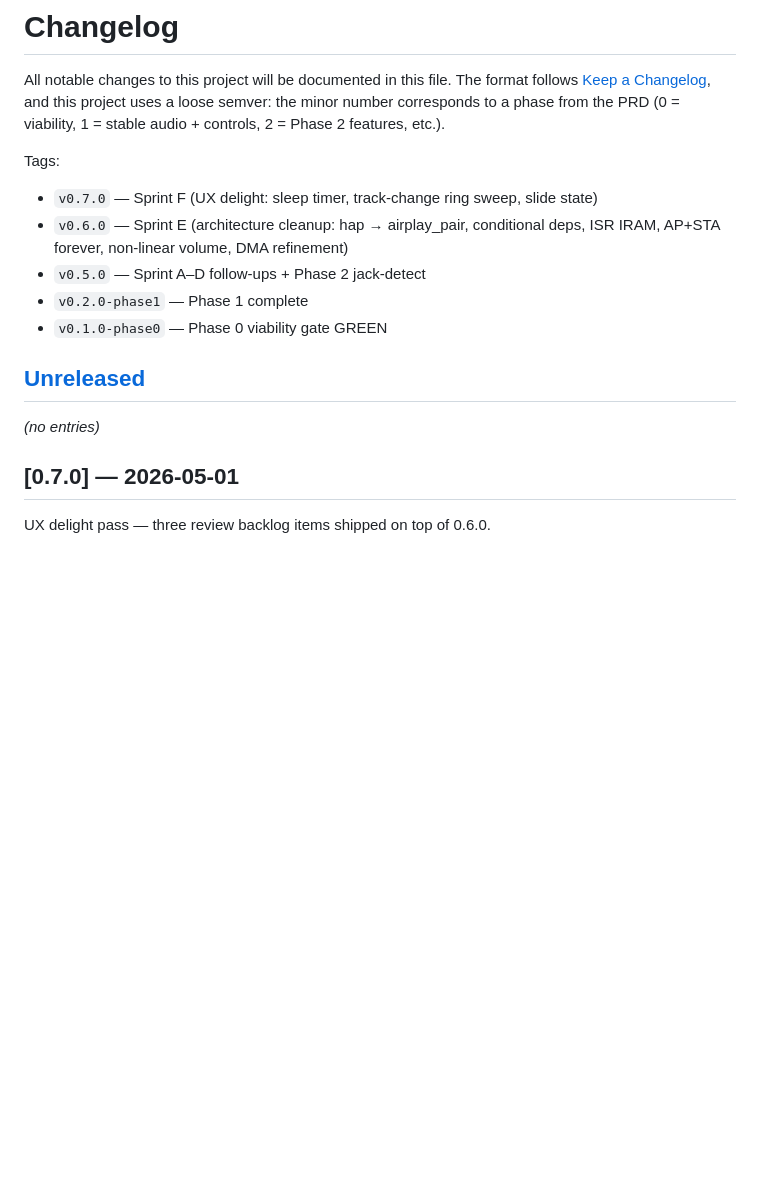
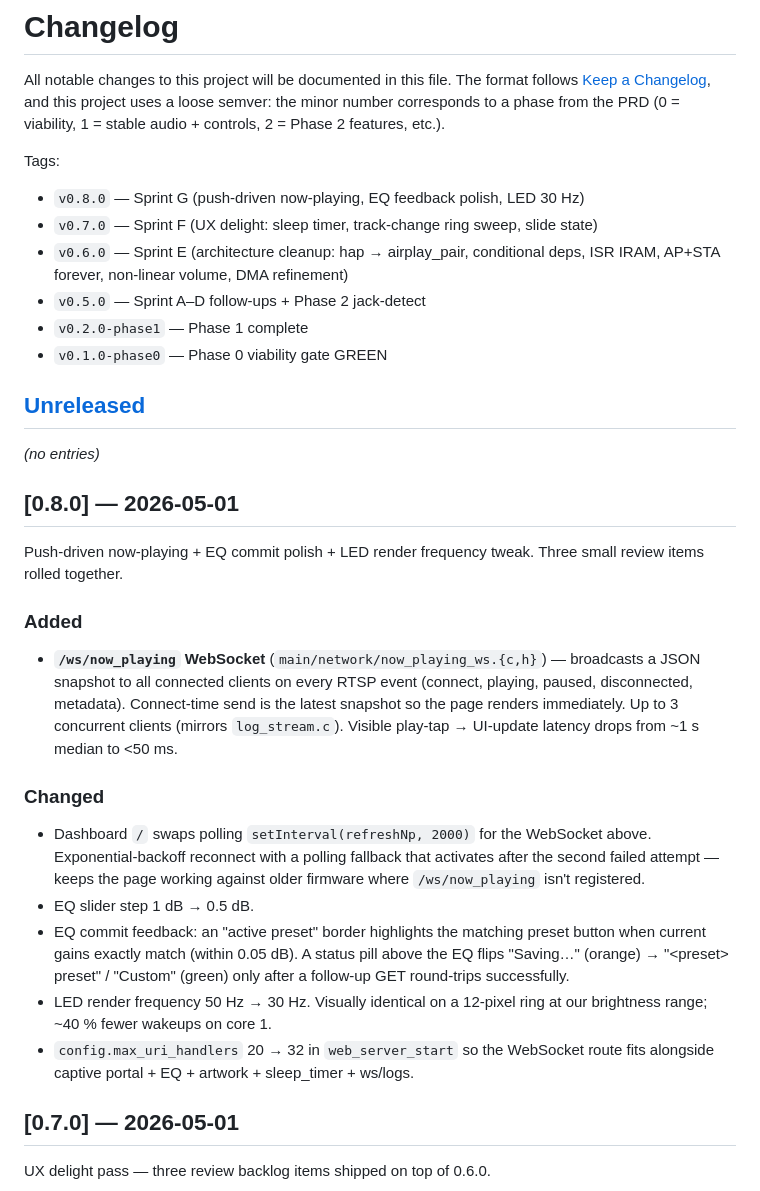
Before and after one commit to jorgeorejas/home-assistant-airplay, a Markdown page: CHANGELOG.md, the part around the change. Rendered like a GitHub page; blank space fills up the shorter version.

Commit message:
docs: log Sprint G in CHANGELOG and review summary
* CHANGELOG.md: [0.8.0] entry covering /ws/now_playing WebSocket, EQ
  feedback polish (0.5 dB step, active-preset highlight, status pill),
  LED render 50 → 30 Hz, max_uri_handlers bump.
* docs/review/SUMMARY.md: items 9, 22, 30 flipped to ✅ with version.
  Backlog section trimmed — only #10, #15, #17, #18, #20 remain
  open from the original 30-item review punch list (5 of 30; 24
  shipped, 1 deliberately closed). Sprint G added to the execution
  log.

Co-Authored-By: Claude Opus 4.7 (1M context) <noreply@anthropic.com>

```diff
--- a/CHANGELOG.md
+++ b/CHANGELOG.md
@@ -7,6 +7,7 @@ phase from the PRD (0 = viability, 1 = stable audio + controls, 2 = Phase 2
 features, etc.).
 
 Tags:
+- `v0.8.0` — Sprint G (push-driven now-playing, EQ feedback polish, LED 30 Hz)
 - `v0.7.0` — Sprint F (UX delight: sleep timer, track-change ring sweep, slide state)
 - `v0.6.0` — Sprint E (architecture cleanup: hap → airplay_pair, conditional deps, ISR IRAM, AP+STA forever, non-linear volume, DMA refinement)
 - `v0.5.0` — Sprint A–D follow-ups + Phase 2 jack-detect
@@ -16,6 +17,38 @@ Tags:
 ## [Unreleased]
 
 _(no entries)_
+
+## [0.8.0] — 2026-05-01
+
+Push-driven now-playing + EQ commit polish + LED render frequency
+tweak. Three small review items rolled together.
+
+### Added
+- **`/ws/now_playing` WebSocket** (`main/network/now_playing_ws.{c,h}`)
+  — broadcasts a JSON snapshot to all connected clients on every
+  RTSP event (connect, playing, paused, disconnected, metadata).
+  Connect-time send is the latest snapshot so the page renders
+  immediately. Up to 3 concurrent clients (mirrors `log_stream.c`).
+  Visible play-tap → UI-update latency drops from ~1 s median to
+  &lt;50 ms.
+
+### Changed
+- Dashboard `/` swaps polling `setInterval(refreshNp, 2000)` for the
+  WebSocket above. Exponential-backoff reconnect with a polling
+  fallback that activates after the second failed attempt — keeps
+  the page working against older firmware where `/ws/now_playing`
+  isn't registered.
+- EQ slider step 1 dB → 0.5 dB.
+- EQ commit feedback: an "active preset" border highlights the matching
+  preset button when current gains exactly match (within 0.05 dB). A
+  status pill above the EQ flips "Saving…" (orange) → "&lt;preset&gt; preset"
+  / "Custom" (green) only after a follow-up GET round-trips
+  successfully.
+- LED render frequency 50 Hz → 30 Hz. Visually identical on a 12-pixel
+  ring at our brightness range; ~40 % fewer wakeups on core 1.
+- `config.max_uri_handlers` 20 → 32 in `web_server_start` so the
+  WebSocket route fits alongside captive portal + EQ + artwork +
+  sleep_timer + ws/logs.
 
 ## [0.7.0] — 2026-05-01
 
```
Also changed, not shown: docs/review/SUMMARY.md (+8 -10 lines).
